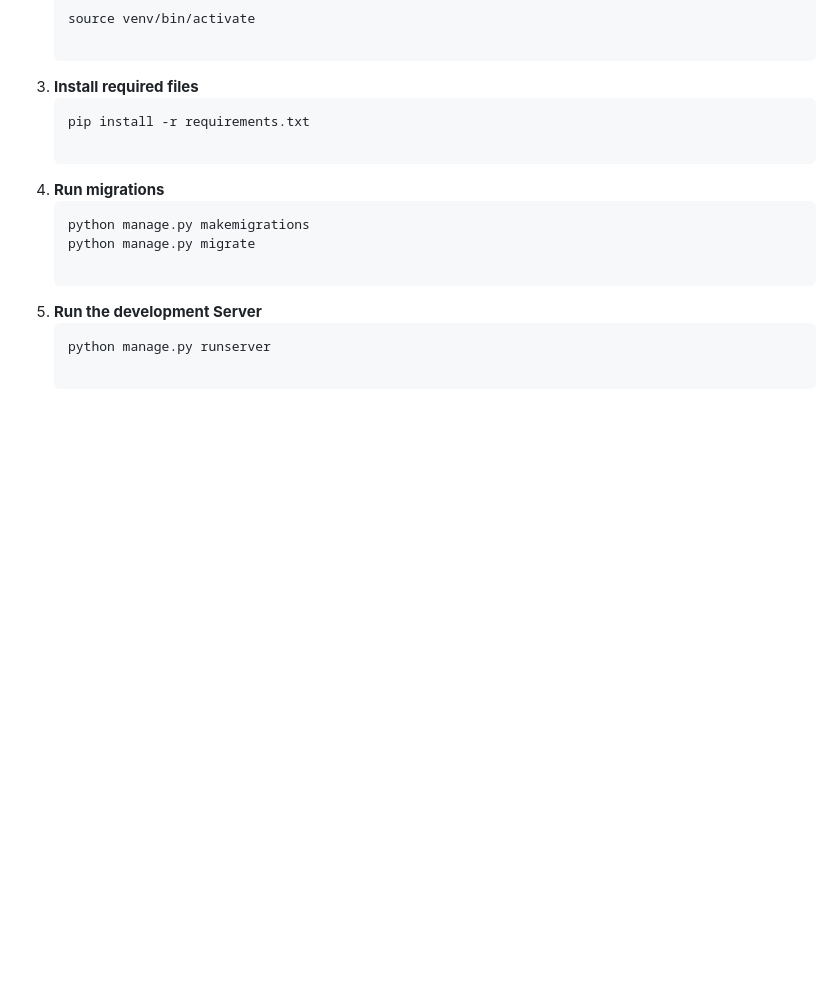
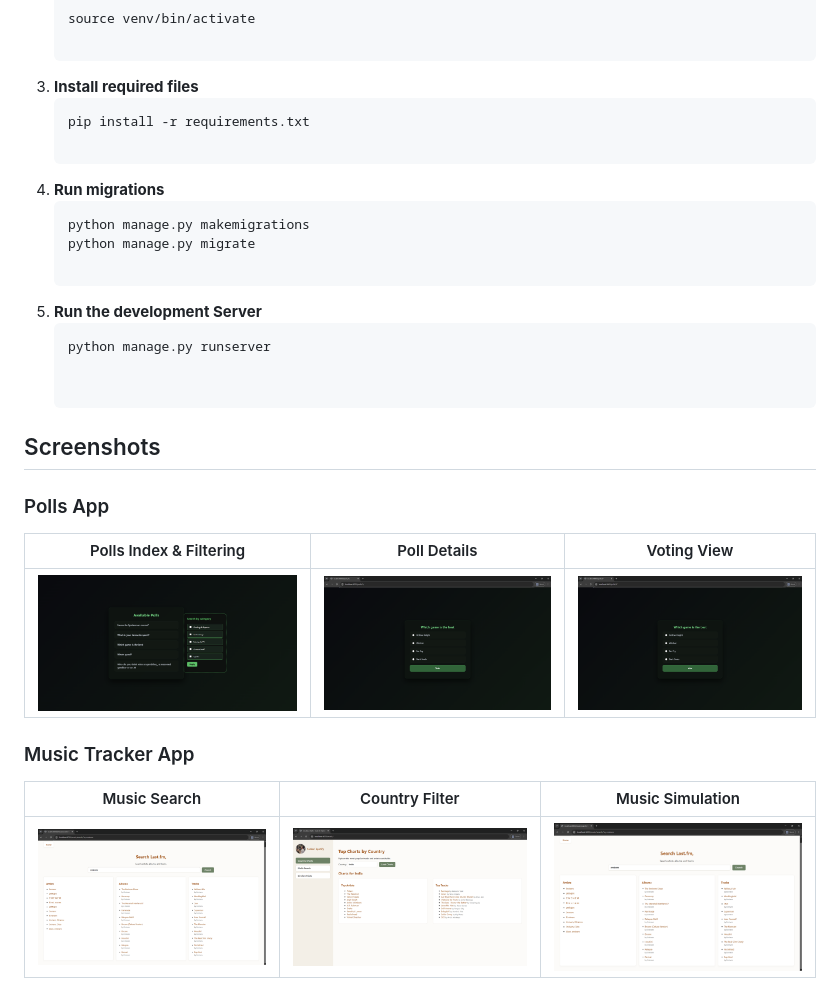
Before and after one commit to Vihaan192/Django_tut_Polls_App, a Markdown page: README.md, the part around the change. GitHub-like rendering; pictures changed too: assets/music_country.png (added), assets/music_search.png (added), assets/music_sim.png (added); blank space fills up the shorter version.

Commit message:
Adding Screenshots of Project

````diff
--- a/README.md
+++ b/README.md
@@ -47,3 +47,16 @@ Follow these steps to set up and run the project locally.
 5. **Run the development Server**
     ```bash
     python manage.py runserver
+
+
+## Screenshots
+
+### Polls App
+| Polls Index & Filtering | Poll Details | Voting View |
+| :---: | :---: | :---: |
+| ![Polls Index](assets/polls_index.png) | ![Polls Details](assets/polls_details.png) | ![Polls Votes](assets/polls_votes.png) |
+
+### Music Tracker App
+| Music Search | Country Filter | Music Simulation |
+| :---: | :---: | :---: |
+| ![Music Search](assets/music_search.png) | ![Music Country](assets/music_country.png) | ![Music Simulation](assets/music_sim.png) |
````
